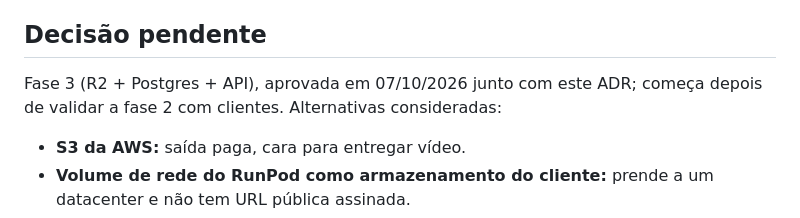
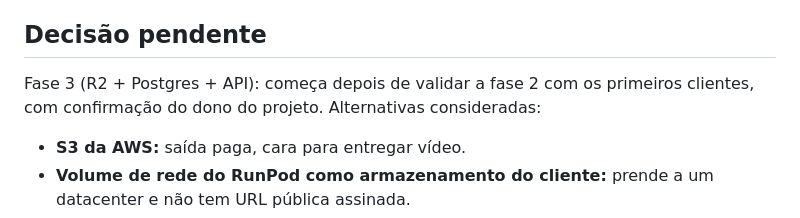
Before and after one commit to M4y-D4y-23h/RENDER2GO, a Markdown page: docs/adr/0003-arquitetura-em-escala.md, the part around the change. Drawn GitHub-style.

Commit message:
ADR 0003: fase 3 depende de confirmação
Co-Authored-By: Claude Opus 5.5 <noreply@anthropic.com>
Claude-Session: https://claude.ai/code/session_015jDeH87jpTzJhdAPfyc3N5

```diff
--- a/docs/adr/0003-arquitetura-em-escala.md
+++ b/docs/adr/0003-arquitetura-em-escala.md
@@ -153,7 +153,7 @@ A GPU continua sendo o custo principal, ~US$ 0,016 por vídeo na 4090 secure.
 
 ## Decisão pendente
 
-Fase 3 (R2 + Postgres + API), aprovada em 07/10/2026 junto com este ADR; começa depois de validar a fase 2 com clientes. Alternativas consideradas:
+Fase 3 (R2 + Postgres + API): começa depois de validar a fase 2 com os primeiros clientes, com confirmação do dono do projeto. Alternativas consideradas:
 - **S3 da AWS:** saída paga, cara para entregar vídeo.
 - **Volume de rede do RunPod como armazenamento do cliente:** prende a um datacenter e não tem URL pública assinada.
 - **Fila Redis/SQS desde o início:** peça a mais sem necessidade medida.
```
